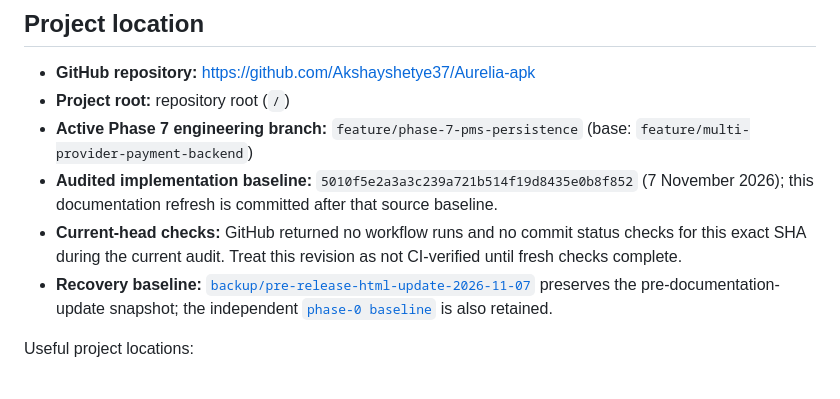
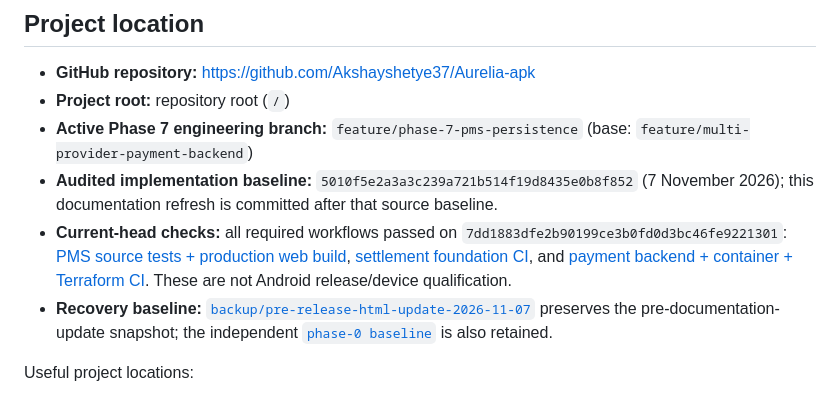
Before and after one commit to Akshayshetye37/Aurelia-apk, a Markdown page: README.md, the part around the change. Rendered like a GitHub page.

Commit message:
Refresh current provider handoff and CI evidence

```diff
--- a/README.md
+++ b/README.md
@@ -8,7 +8,7 @@ Aurelia is a local-first property management system (PMS) for reservations, gues
 - **Project root:** repository root (`/`)
 - **Active Phase 7 engineering branch:** `feature/phase-7-pms-persistence` (base: `feature/multi-provider-payment-backend`)
 - **Audited implementation baseline:** `5010f5e2a3a3c239a721b514f19d8435e0b8f852` (7 November 2026); this documentation refresh is committed after that source baseline.
-- **Current-head checks:** GitHub returned no workflow runs and no commit status checks for this exact SHA during the current audit. Treat this revision as not CI-verified until fresh checks complete.
+- **Current-head checks:** all required workflows passed on `7dd1883dfe2b90199ce3b0fd0d3bc46fe9221301`: [PMS source tests + production web build](https://github.com/Akshayshetye37/Aurelia-apk/actions/runs/42403900585), [settlement foundation CI](https://github.com/Akshayshetye37/Aurelia-apk/actions/runs/42403905199), and [payment backend + container + Terraform CI](https://github.com/Akshayshetye37/Aurelia-apk/actions/runs/42403905213). These are not Android release/device qualification.
 - **Recovery baseline:** [`backup/pre-release-html-update-2026-11-07`](https://github.com/Akshayshetye37/Aurelia-apk/tree/backup/pre-release-html-update-2026-11-07) preserves the pre-documentation-update snapshot; the independent [`phase-0 baseline`](https://github.com/Akshayshetye37/Aurelia-apk/tree/backup/phase-0-baseline-2026-11-07) is also retained.
 
 Useful project locations:
```
